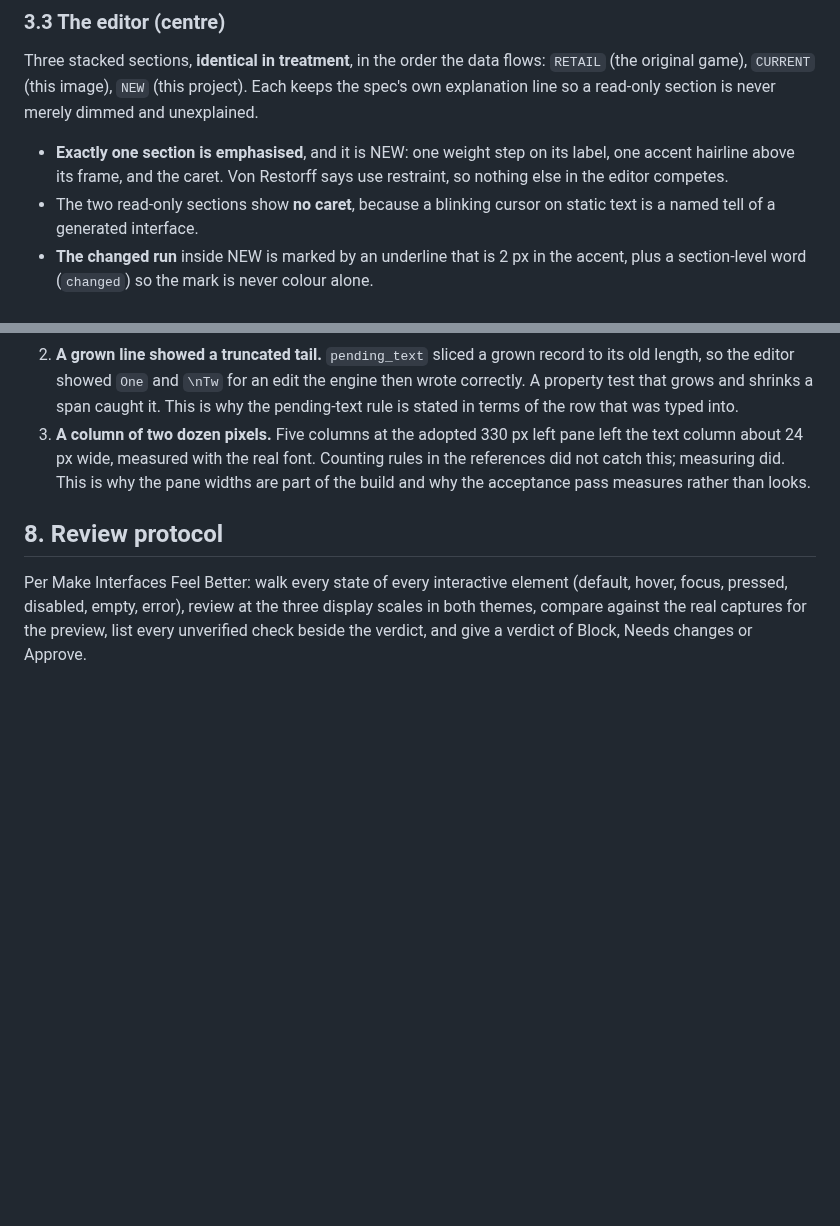
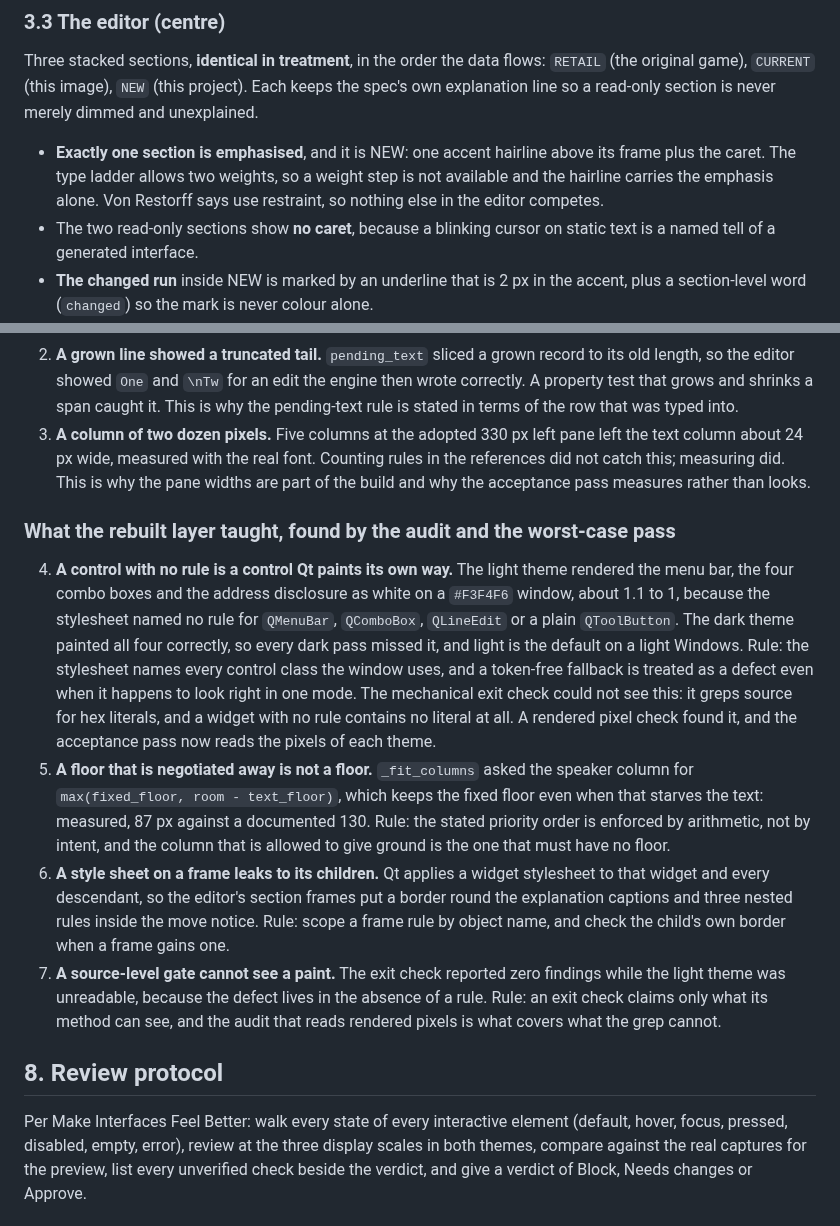
Before and after one commit to siruiusamory-cmyk/buusfury-decomp, a Markdown page: docs/research/TEXT_TOOL_UI_DESIGN.md, 2 parts joined by grey strips. Rendered like a GitHub page; blank space fills up the shorter version.

Commit message:
docs: the design note records what the rebuilt layer taught, and two conflicts it settles
Four rules come out of the audit and the worst-case pass, each one a defect that no test in the build could see. A control with no stylesheet rule is painted with ink the theme never chose: the light theme rendered the menu bar, four combo boxes and the address disclosure as white on a light window, and the dark theme rendered them correctly, so every dark pass missed it. A floor that is negotiated away is not a floor: the speaker column kept its own fixed floor and starved the text column to 87 px against a documented 130. A stylesheet on a frame leaks to its children: three nested borders inside one editor section and four inside the move notice. And a source-level gate cannot see a paint: the mechanical exit check reported zero findings while the light theme was unreadable, because the defect is the absence of a rule and there is no literal to grep. Each lesson is now a rule rather than something to remember.

Two conflicts are recorded rather than left implicit. A list's row count now lives in the tab tooltip and the counters line beside the tabs carry the three state counts, because the two names plus a total want 399 px inside the pane's 350 px viewport and the names are what a reader navigates by. And NEW's emphasis is the accent hairline alone, because the two-weight ladder cannot give it a weight step.

```diff
--- a/docs/research/TEXT_TOOL_UI_DESIGN.md
+++ b/docs/research/TEXT_TOOL_UI_DESIGN.md
@@ -148,8 +148,9 @@ Three stacked sections, **identical in treatment**, in the order the data flows:
 keeps the spec's own explanation line so a read-only section is never merely dimmed
 and unexplained.
 
-- **Exactly one section is emphasised**, and it is NEW: one weight step on its
-  label, one accent hairline above its frame, and the caret. Von Restorff says use
+- **Exactly one section is emphasised**, and it is NEW: one accent hairline above its
+  frame plus the caret. The type ladder allows two weights, so a weight step is not
+  available and the hairline carries the emphasis alone. Von Restorff says use
   restraint, so nothing else in the editor competes.
 - The two read-only sections show **no caret**, because a blinking cursor on static
   text is a named tell of a generated interface.
@@ -326,6 +330,33 @@ one is now a rule above rather than a thing to remember:
    in the references did not catch this; measuring did. This is why the pane widths
    are part of the build and why the acceptance pass measures rather than looks.
 
+### What the rebuilt layer taught, found by the audit and the worst-case pass
+
+4. **A control with no rule is a control Qt paints its own way.** The light theme
+   rendered the menu bar, the four combo boxes and the address disclosure as white on
+   a `#F3F4F6` window, about 1.1 to 1, because the stylesheet named no rule for
+   `QMenuBar`, `QComboBox`, `QLineEdit` or a plain `QToolButton`. The dark theme
+   painted all four correctly, so every dark pass missed it, and light is the default
+   on a light Windows. Rule: the stylesheet names every control class the window uses,
+   and a token-free fallback is treated as a defect even when it happens to look
+   right in one mode. The mechanical exit check could not see this: it greps source
+   for hex literals, and a widget with no rule contains no literal at all. A rendered
+   pixel check found it, and the acceptance pass now reads the pixels of each theme.
+5. **A floor that is negotiated away is not a floor.** `_fit_columns` asked the
+   speaker column for `max(fixed_floor, room - text_floor)`, which keeps the fixed
+   floor even when that starves the text: measured, 87 px against a documented 130.
+   Rule: the stated priority order is enforced by arithmetic, not by intent, and the
+   column that is allowed to give ground is the one that must have no floor.
+6. **A style sheet on a frame leaks to its children.** Qt applies a widget stylesheet
+   to that widget and every descendant, so the editor's section frames put a border
+   round the explanation captions and three nested rules inside the move notice. Rule:
+   scope a frame rule by object name, and check the child's own border when a frame
+   gains one.
+7. **A source-level gate cannot see a paint.** The exit check reported zero findings
+   while the light theme was unreadable, because the defect lives in the absence of a
+   rule. Rule: an exit check claims only what its method can see, and the audit that
+   reads rendered pixels is what covers what the grep cannot.
+
 ## 8. Review protocol
 
 Per Make Interfaces Feel Better: walk every state of every interactive element
```
Also changed, not shown: other parts of docs/research/TEXT_TOOL_UI_DESIGN.md (+3 -0 lines).
